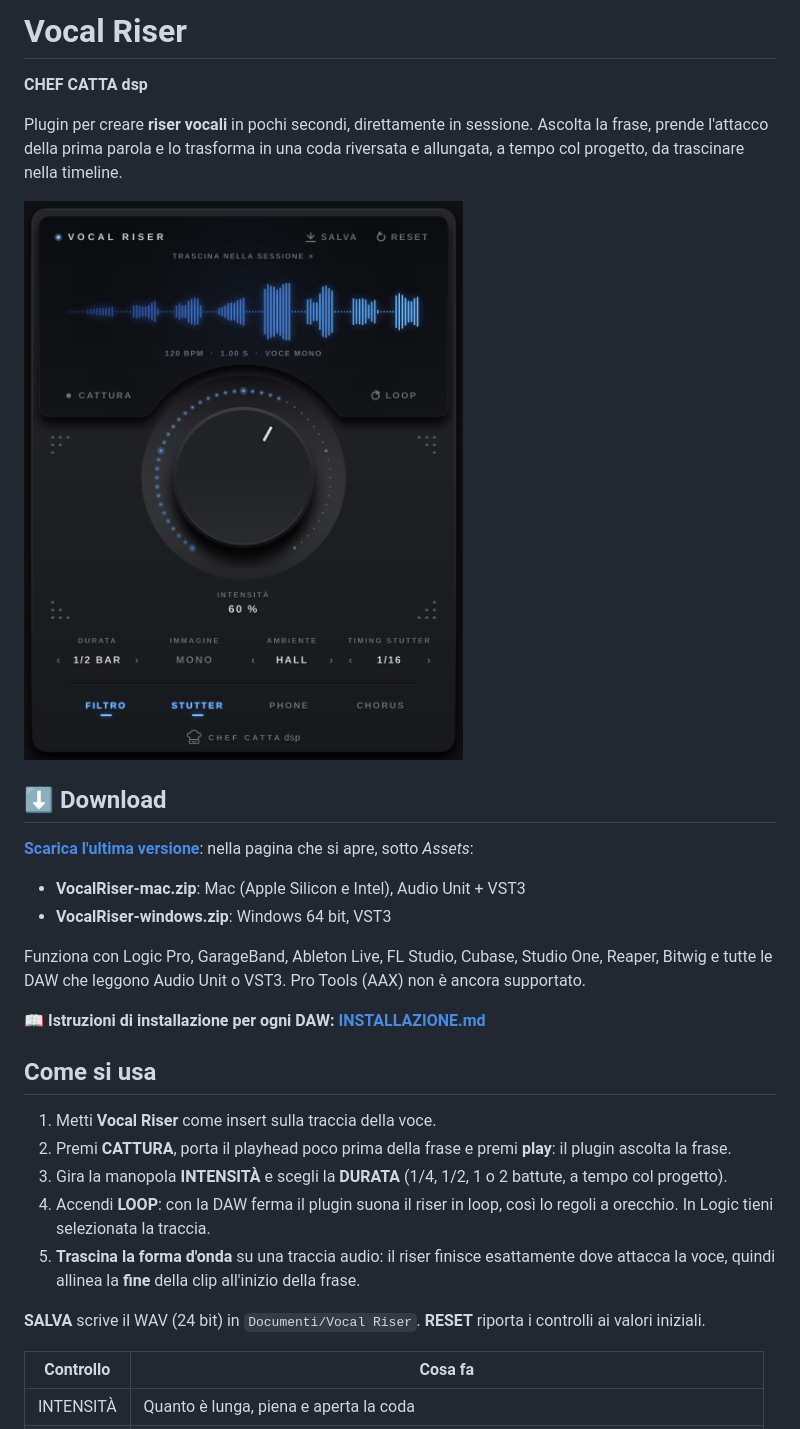
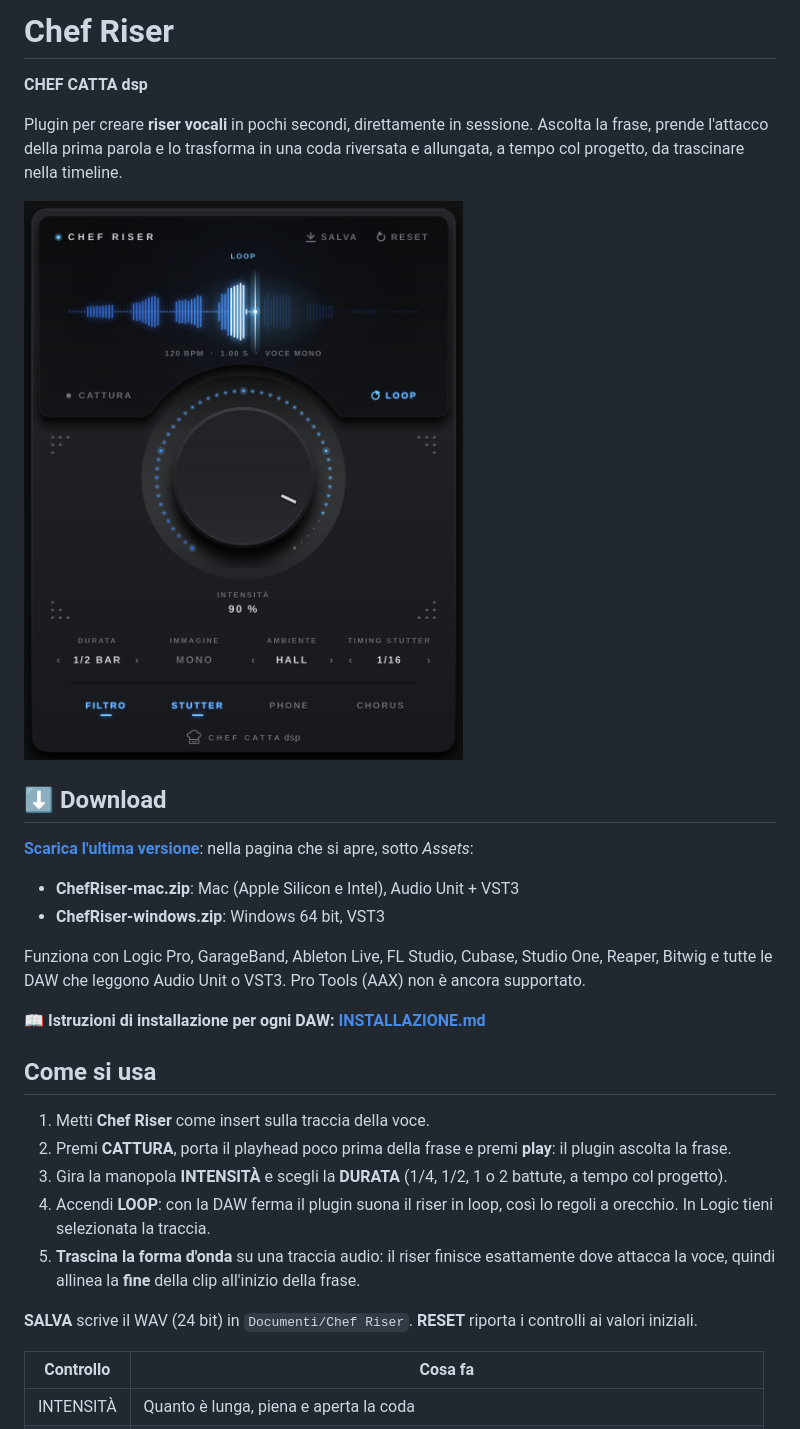
Before and after one commit to chefcatta/Vocal-Riser, a Markdown page: README.md, the part around one of its changes. GitHub-like rendering; pictures changed too: screenshot.png.

Commit message:
Il plugin si chiama Chef Riser (versione 1.1.0)
Co-Authored-By: Claude Opus 5.5 <noreply@anthropic.com>
Claude-Session: https://claude.ai/code/session_01HaF7XKr7HpkpQMPQsrDZc5

```diff
--- a/README.md
+++ b/README.md
@@ -1,4 +1,4 @@
-# Vocal Riser
+# Chef Riser
 
 **CHEF CATTA dsp**
 
@@ -10,8 +10,8 @@ Plugin per creare **riser vocali** in pochi secondi, direttamente in sessione. A
 
 **[Scarica l'ultima versione](https://github.com/chefcatta/Vocal-Riser/releases/latest)**: nella pagina che si apre, sotto *Assets*:
 
-- **VocalRiser-mac.zip**: Mac (Apple Silicon e Intel), Audio Unit + VST3
-- **VocalRiser-windows.zip**: Windows 64 bit, VST3
+- **ChefRiser-mac.zip**: Mac (Apple Silicon e Intel), Audio Unit + VST3
+- **ChefRiser-windows.zip**: Windows 64 bit, VST3
 
 Funziona con Logic Pro, GarageBand, Ableton Live, FL Studio, Cubase, Studio One, Reaper, Bitwig e tutte le DAW che leggono Audio Unit o VST3. Pro Tools (AAX) non è ancora supportato.
 
@@ -19,13 +19,13 @@ Funziona con Logic Pro, GarageBand, Ableton Live, FL Studio, Cubase, Studio One,
 
 ## Come si usa
 
-1. Metti **Vocal Riser** come insert sulla traccia della voce.
+1. Metti **Chef Riser** come insert sulla traccia della voce.
 2. Premi **CATTURA**, porta il playhead poco prima della frase e premi **play**: il plugin ascolta la frase.
 3. Gira la manopola **INTENSITÀ** e scegli la **DURATA** (1/4, 1/2, 1 o 2 battute, a tempo col progetto).
 4. Accendi **LOOP**: con la DAW ferma il plugin suona il riser in loop, così lo regoli a orecchio. In Logic tieni selezionata la traccia.
 5. **Trascina la forma d'onda** su una traccia audio: il riser finisce esattamente dove attacca la voce, quindi allinea la **fine** della clip all'inizio della frase.
 
-**SALVA** scrive il WAV (24 bit) in `Documenti/Vocal Riser`. **RESET** riporta i controlli ai valori iniziali.
+**SALVA** scrive il WAV (24 bit) in `Documenti/Chef Riser`. **RESET** riporta i controlli ai valori iniziali.
 
 | Controllo | Cosa fa |
 |---|---|
```
Also changed, not shown: other parts of README.md (+1 -1 lines), INSTALLAZIONE.md (+27 -25 lines), 5 other files.
